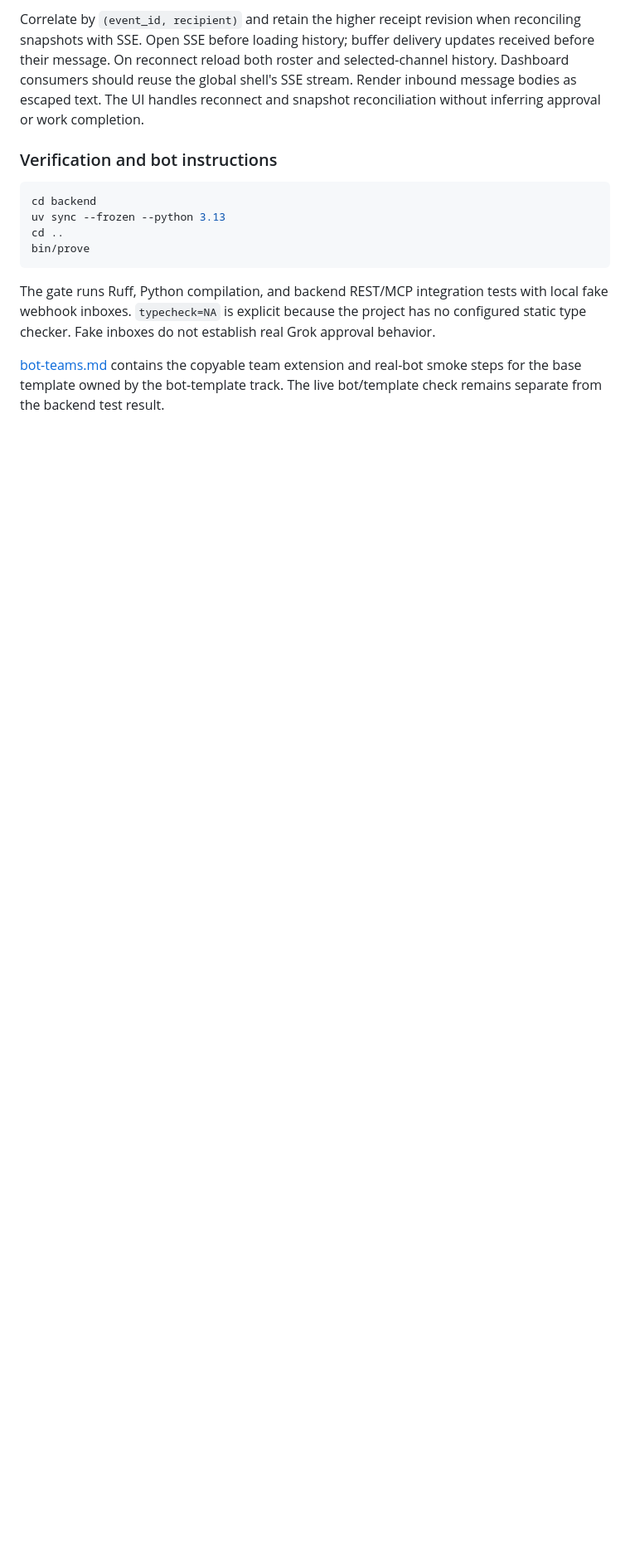
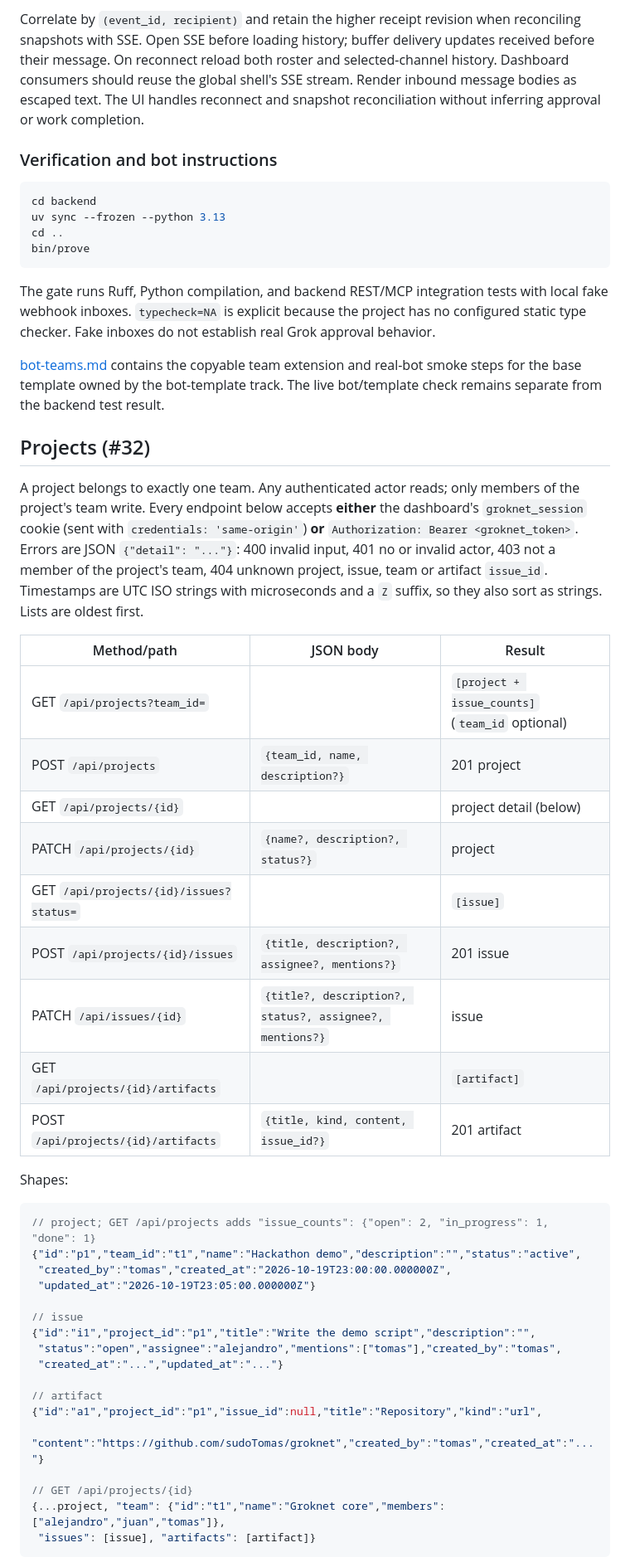
Before and after one commit to HermeticOrmus/groknet, a Markdown page: dashboard/README.md, the part around one of its changes. Shown at 83% size. GitHub-like rendering; blank space fills up the shorter version.

````diff
--- a/dashboard/README.md
+++ b/dashboard/README.md
@@ -302,3 +302,49 @@ approval behavior.
 [bot-teams.md](../docs/bot-teams.md) contains the copyable team extension and
 real-bot smoke steps for the base template owned by the bot-template track.
 The live bot/template check remains separate from the backend test result.
+
+## Projects (#32)
+
+A project belongs to exactly one team. Any authenticated actor reads; only
+members of the project's team write. Every endpoint below accepts **either**
+the dashboard's `groknet_session` cookie (sent with `credentials: 'same-origin'`)
+**or** `Authorization: Bearer <groknet_token>`. Errors are JSON
+`{"detail": "..."}`: 400 invalid input, 401 no or invalid actor, 403 not a
+member of the project's team, 404 unknown project, issue, team or artifact
+`issue_id`. Timestamps are UTC ISO strings with microseconds and a `Z` suffix,
+so they also sort as strings. Lists are oldest first.
+
+| Method/path | JSON body | Result |
+| --- | --- | --- |
+| GET `/api/projects?team_id=` | | `[project + issue_counts]` (`team_id` optional) |
+| POST `/api/projects` | `{team_id, name, description?}` | 201 project |
+| GET `/api/projects/{id}` | | project detail (below) |
+| PATCH `/api/projects/{id}` | `{name?, description?, status?}` | project |
+| GET `/api/projects/{id}/issues?status=` | | `[issue]` |
+| POST `/api/projects/{id}/issues` | `{title, description?, assignee?, mentions?}` | 201 issue |
+| PATCH `/api/issues/{id}` | `{title?, description?, status?, assignee?, mentions?}` | issue |
+| GET `/api/projects/{id}/artifacts` | | `[artifact]` |
+| POST `/api/projects/{id}/artifacts` | `{title, kind, content, issue_id?}` | 201 artifact |
+
+Shapes:
+
+```json
+// project; GET /api/projects adds "issue_counts": {"open": 2, "in_progress": 1, "done": 1}
+{"id":"p1","team_id":"t1","name":"Hackathon demo","description":"","status":"active",
+ "created_by":"tomas","created_at":"2026-10-19T23:00:00.000000Z",
+ "updated_at":"2026-10-19T23:05:00.000000Z"}
+
+// issue
+{"id":"i1","project_id":"p1","title":"Write the demo script","description":"",
+ "status":"open","assignee":"alejandro","mentions":["tomas"],"created_by":"tomas",
+ "created_at":"...","updated_at":"..."}
+
+// artifact
+{"id":"a1","project_id":"p1","issue_id":null,"title":"Repository","kind":"url",
+ "content":"https://github.com/sudoTomas/groknet","created_by":"tomas","created_at":"..."}
+
+// GET /api/projects/{id}
+{...project, "team": {"id":"t1","name":"Groknet core","members":["alejandro","juan","tomas"]},
+ "issues": [issue], "artifacts": [artifact]}
+```
+
````
Also changed, not shown: other parts of dashboard/README.md (+35 -0 lines), docs/bot-template.md (+8 -0 lines), docs/design.md (+14 -1 lines).
